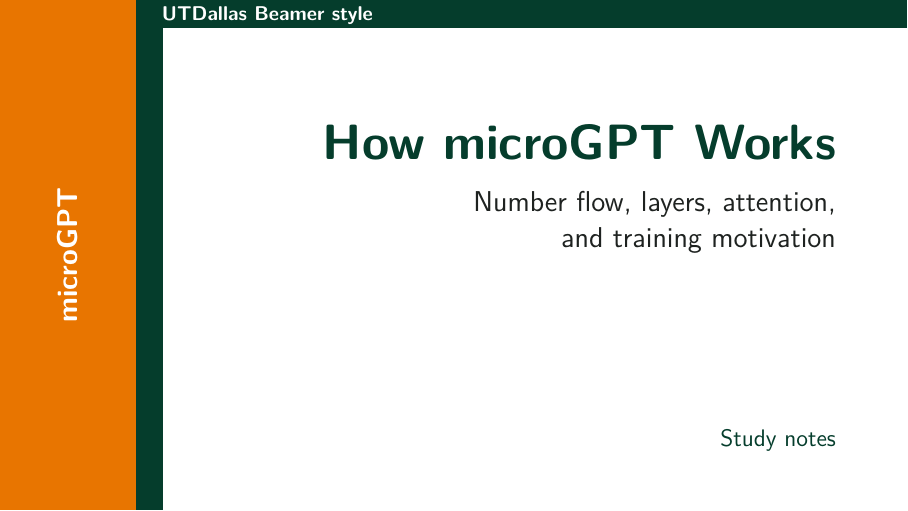
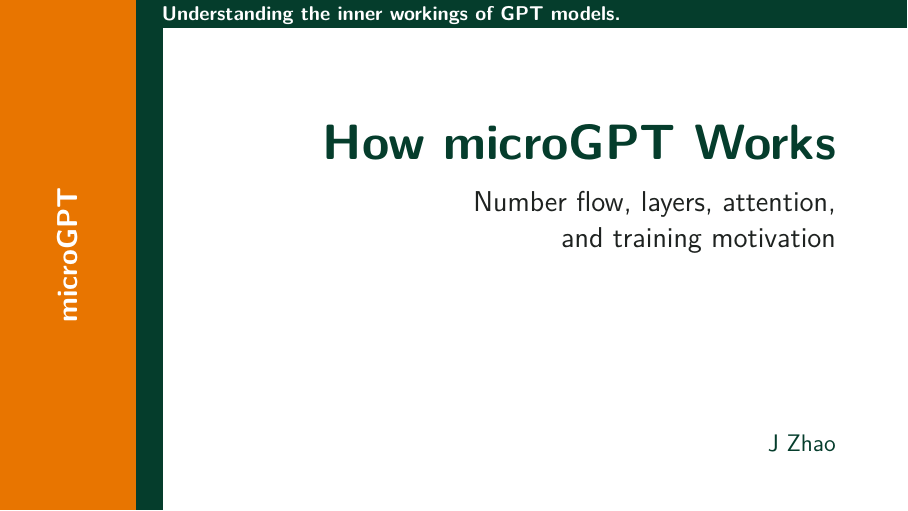
Before and after one commit to iCanXK/scratchllm, LaTeX slides (microgpt_latex_slides.tex): page 1 of 34. Compiled offline with pdfLaTeX.

Commit message:
Update title slide author description and rebuild PDF

```diff
--- a/microgpt_latex_slides.tex
+++ b/microgpt_latex_slides.tex
@@ -122,10 +122,10 @@
   \fill[UTDGreen] ([xshift=0.15\paperwidth,yshift=-0.055\paperheight]current page.north west) rectangle (current page.north east);
   \fill[UTDGreen] ([xshift=0.15\paperwidth]current page.south west) rectangle ([xshift=0.18\paperwidth]current page.north west);
   \node[rotate=90, text=white, font=\bfseries\Large] at ([xshift=0.075\paperwidth,yshift=0.50\paperheight]current page.south west) {microGPT};
-  \node[anchor=west, text=white, font=\bfseries\small] at ([xshift=0.17\paperwidth,yshift=-0.030\paperheight]current page.north west) {UTDallas Beamer style};
+  \node[anchor=west, text=white, font=\bfseries\small] at ([xshift=0.17\paperwidth,yshift=-0.030\paperheight]current page.north west) {Understanding the inner workings of GPT models.};
   \node[anchor=north east, text=UTDGreen, align=right, font=\bfseries\Huge] at ([xshift=-0.07\paperwidth,yshift=-0.23\paperheight]current page.north east) {How microGPT Works};
   \node[anchor=north east, text=UTDDark, align=right, font=\Large] at ([xshift=-0.07\paperwidth,yshift=-0.36\paperheight]current page.north east) {Number flow, layers, attention,\\and training motivation};
-  \node[anchor=south east, text=UTDGreen, align=right, font=\large] at ([xshift=-0.07\paperwidth,yshift=0.10\paperheight]current page.south east) {Study notes};
+  \node[anchor=south east, text=UTDGreen, align=right, font=\large] at ([xshift=-0.07\paperwidth,yshift=0.10\paperheight]current page.south east) {J Zhao};
 \end{tikzpicture}
 \end{frame}
 
```
Also changed, not shown: microgpt_latex_slides.pdf.
